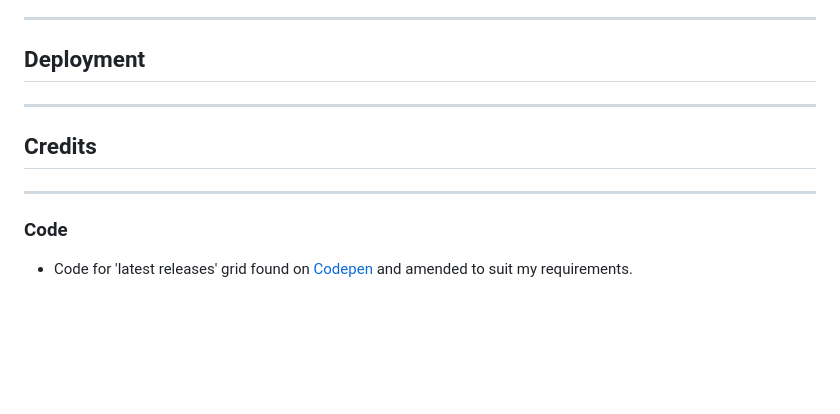
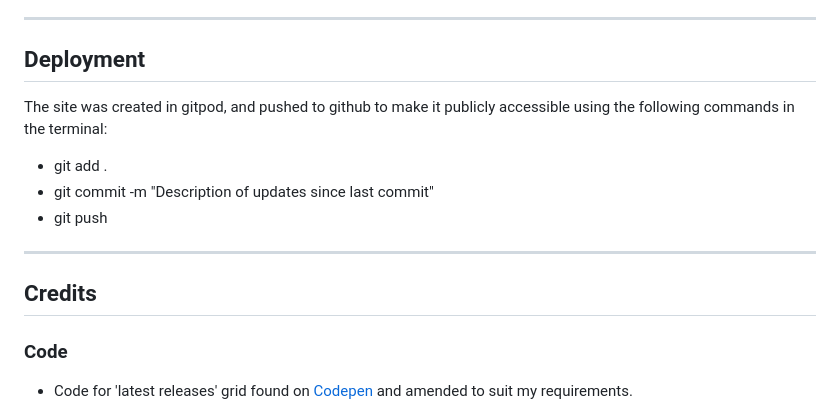
Before and after one commit to markdaniel1982/ttlf_pp1, a Markdown page: README.md, the part around one of its changes. GitHub-like rendering; blank space fills up the shorter version.

```diff
--- a/README.md
+++ b/README.md
@@ -77,11 +80,15 @@ _____
 
 ## Deployment
 
+The site was created in gitpod, and pushed to github to make it publicly accessible using the following commands in the terminal:
+
+  * git add .
+  * git commit -m "Description of updates since last commit"
+  * git push
 _____
 
 ## Credits
 
-___
 ### Code
 
 * Code for 'latest releases' grid found on [Codepen](https://codepen.io/TexV/pen/pwywNW) and amended to suit my requirements.
```
Also changed, not shown: other parts of README.md (+4 -1 lines).
